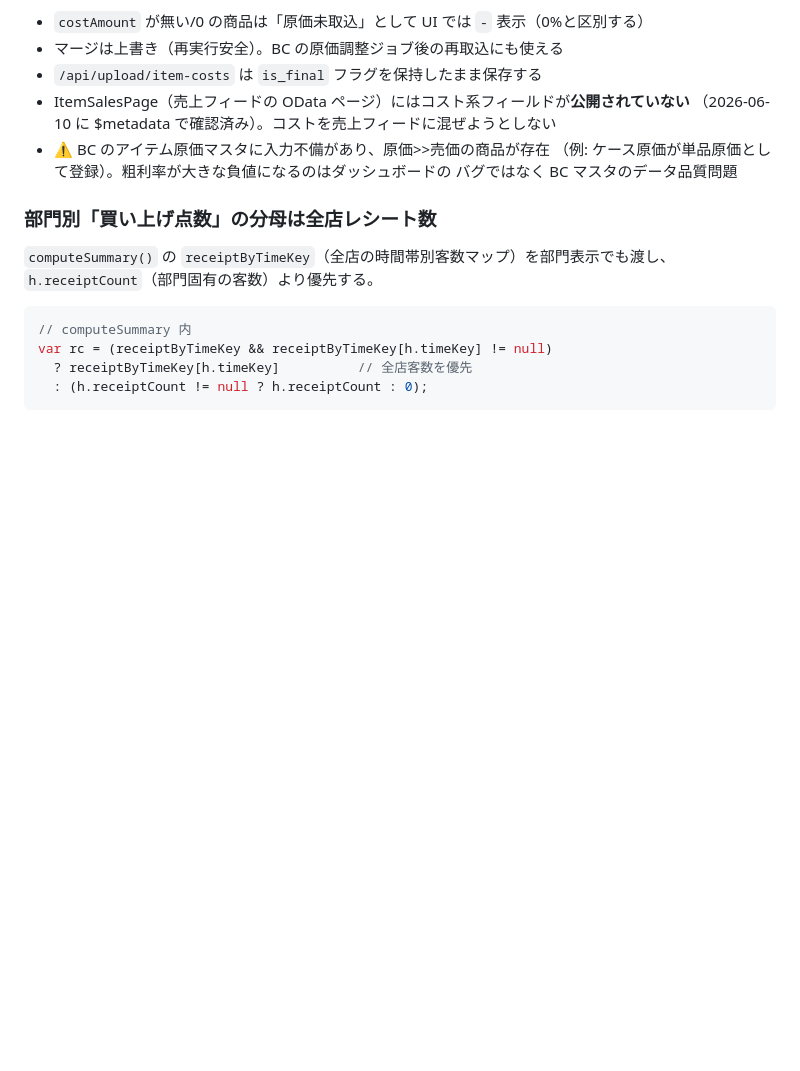
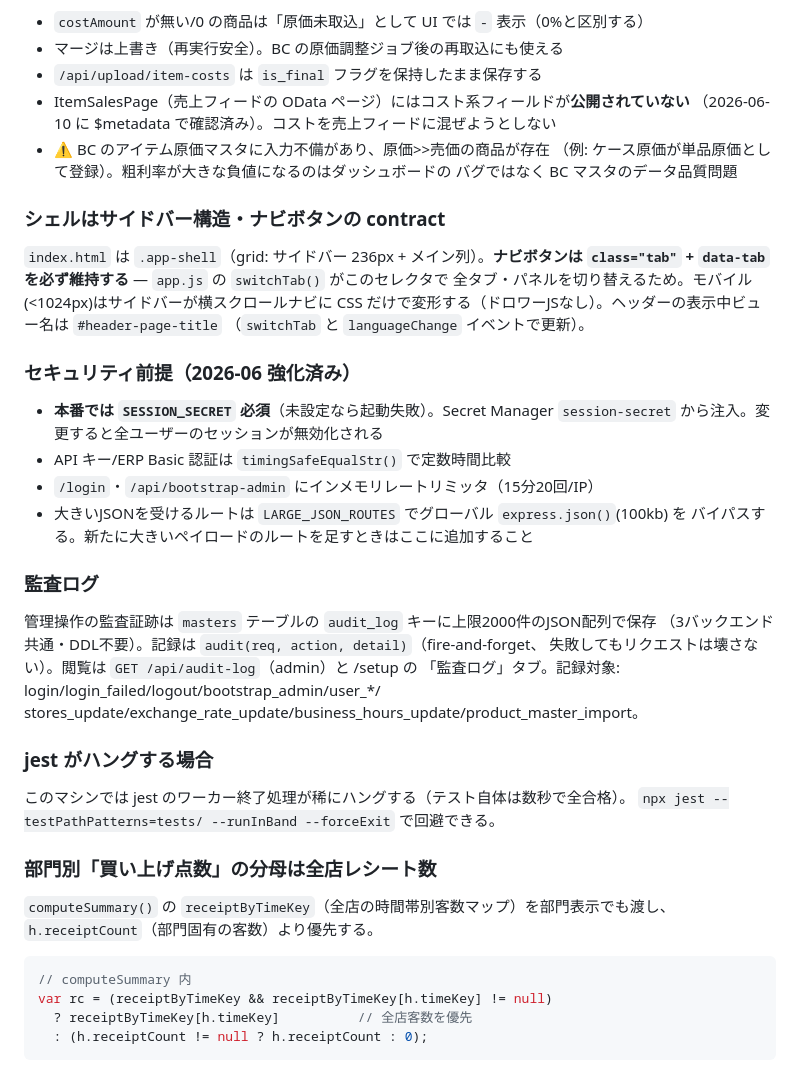
Before and after one commit to shattori-svg/sales-dashboard, a Markdown page: CLAUDE.md, the part around the change. Rendered like a GitHub page; blank space fills up the shorter version.

Commit message:
docs: record shell contract, security baseline, audit log, jest workaround
Co-Authored-By: Claude Fable 5 <noreply@anthropic.com>

```diff
--- a/CLAUDE.md
+++ b/CLAUDE.md
@@ -130,6 +130,36 @@ Value Entry は LS Central のステートメント記帳後（≒翌朝）に
   （例: ケース原価が単品原価として登録）。粗利率が大きな負値になるのはダッシュボードの
   バグではなく BC マスタのデータ品質問題
 
+### シェルはサイドバー構造・ナビボタンの contract
+
+`index.html` は `.app-shell`（grid: サイドバー 236px + メイン列）。**ナビボタンは
+`class="tab"` + `data-tab` を必ず維持する** — `app.js` の `switchTab()` がこのセレクタで
+全タブ・パネルを切り替えるため。モバイル(<1024px)はサイドバーが横スクロールナビに
+CSS だけで変形する（ドロワーJSなし）。ヘッダーの表示中ビュー名は `#header-page-title`
+（`switchTab` と `languageChange` イベントで更新）。
+
+### セキュリティ前提（2026-06 強化済み）
+
+- **本番では `SESSION_SECRET` 必須**（未設定なら起動失敗）。Secret Manager `session-secret`
+  から注入。変更すると全ユーザーのセッションが無効化される
+- API キー/ERP Basic 認証は `timingSafeEqualStr()` で定数時間比較
+- `/login`・`/api/bootstrap-admin` にインメモリレートリミッタ（15分20回/IP）
+- 大きいJSONを受けるルートは `LARGE_JSON_ROUTES` でグローバル `express.json()`(100kb) を
+  バイパスする。新たに大きいペイロードのルートを足すときはここに追加すること
+
+### 監査ログ
+
+管理操作の監査証跡は `masters` テーブルの `audit_log` キーに上限2000件のJSON配列で保存
+（3バックエンド共通・DDL不要）。記録は `audit(req, action, detail)`（fire-and-forget、
+失敗してもリクエストは壊さない）。閲覧は `GET /api/audit-log`（admin）と /setup の
+「監査ログ」タブ。記録対象: login/login_failed/logout/bootstrap_admin/user_*/
+stores_update/exchange_rate_update/business_hours_update/product_master_import。
+
+### jest がハングする場合
+
+このマシンでは jest のワーカー終了処理が稀にハングする（テスト自体は数秒で全合格）。
+`npx jest --testPathPatterns=tests/ --runInBand --forceExit` で回避できる。
+
 ### 部門別「買い上げ点数」の分母は全店レシート数
 
 `computeSummary()` の `receiptByTimeKey`（全店の時間帯別客数マップ）を部門表示でも渡し、
```
